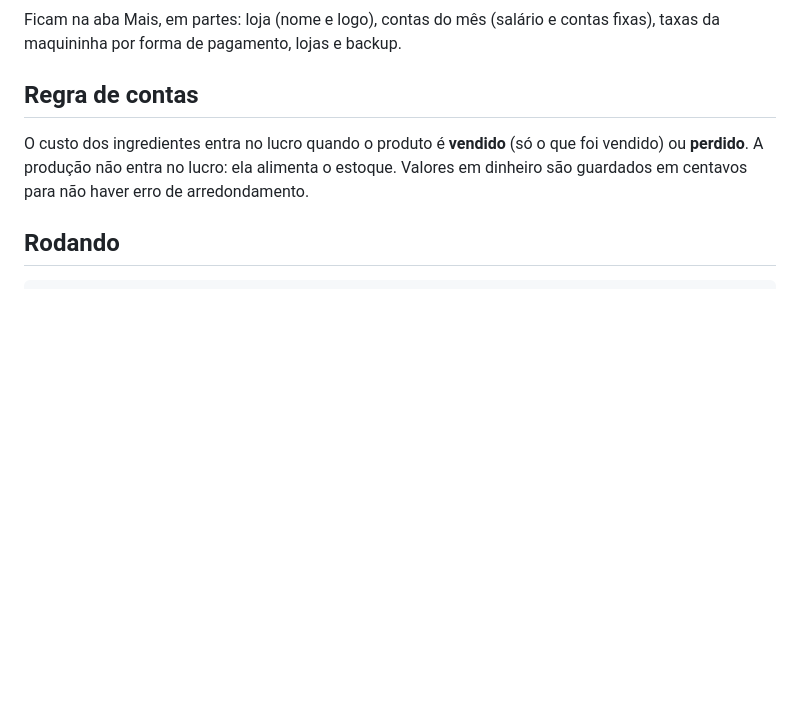
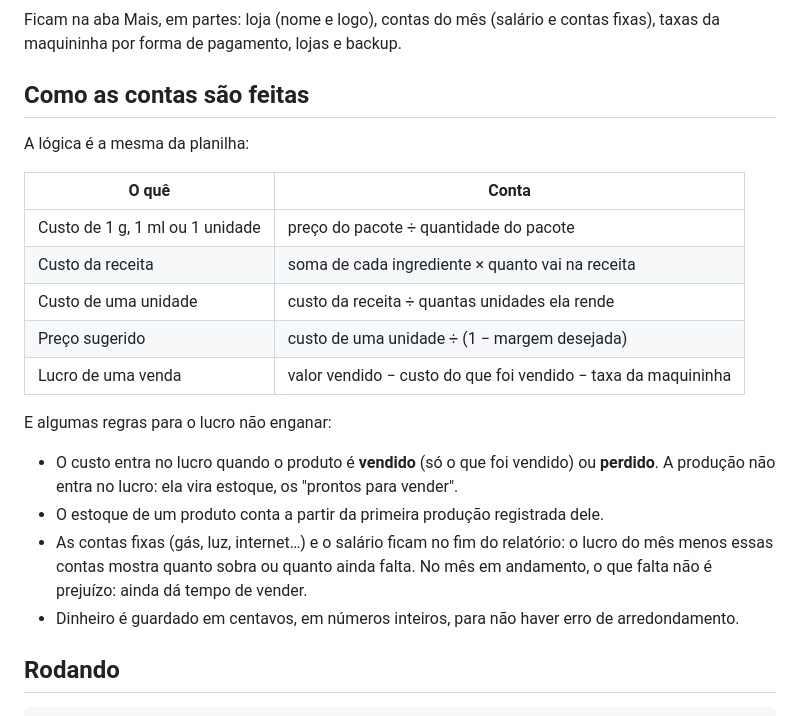
Before and after one commit to rafaeldominguesdev/ControlerSpent, a Markdown page: README.md, the part around the change. Drawn GitHub-style; blank space fills up the shorter version.

Commit message:
docs(readme): como as contas são feitas, com a tabela de cálculo

```diff
--- a/README.md
+++ b/README.md
@@ -71,11 +71,27 @@ foto.
 Ficam na aba Mais, em partes: loja (nome e logo), contas do mês (salário e contas fixas), taxas
 da maquininha por forma de pagamento, lojas e backup.
 
-## Regra de contas
+## Como as contas são feitas
 
-O custo dos ingredientes entra no lucro quando o produto é **vendido** (só o que foi vendido)
-ou **perdido**. A produção não entra no lucro: ela alimenta o estoque. Valores em dinheiro são
-guardados em centavos para não haver erro de arredondamento.
+A lógica é a mesma da planilha:
+
+| O quê | Conta |
+| --- | --- |
+| Custo de 1 g, 1 ml ou 1 unidade | preço do pacote ÷ quantidade do pacote |
+| Custo da receita | soma de cada ingrediente × quanto vai na receita |
+| Custo de uma unidade | custo da receita ÷ quantas unidades ela rende |
+| Preço sugerido | custo de uma unidade ÷ (1 − margem desejada) |
+| Lucro de uma venda | valor vendido − custo do que foi vendido − taxa da maquininha |
+
+E algumas regras para o lucro não enganar:
+
+- O custo entra no lucro quando o produto é **vendido** (só o que foi vendido) ou **perdido**.
+  A produção não entra no lucro: ela vira estoque, os "prontos para vender".
+- O estoque de um produto conta a partir da primeira produção registrada dele.
+- As contas fixas (gás, luz, internet…) e o salário ficam no fim do relatório: o lucro do mês
+  menos essas contas mostra quanto sobra ou quanto ainda falta. No mês em andamento, o que
+  falta não é prejuízo: ainda dá tempo de vender.
+- Dinheiro é guardado em centavos, em números inteiros, para não haver erro de arredondamento.
 
 ## Rodando
 
```
